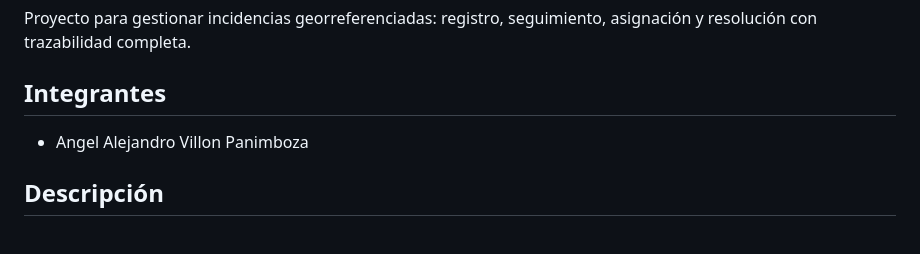
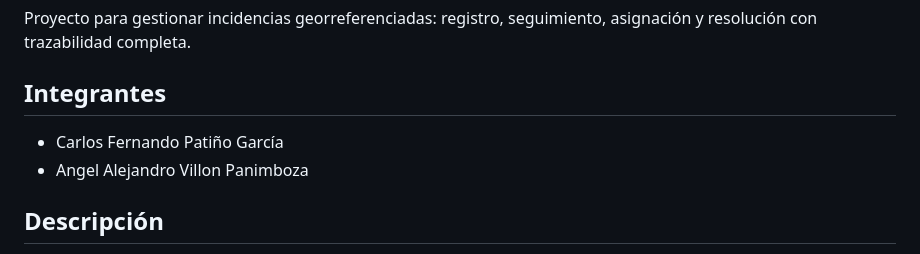
Before and after one commit to angelcontres/Sistema-web-de-Gestion-de-Incidencias, a Markdown page: README.md, the part around the change. Drawn GitHub-style.

Commit message:
Agreguo mi nombre en el  del proyecto

```diff
--- a/README.md
+++ b/README.md
@@ -5,7 +5,7 @@ asignación y resolución con trazabilidad completa.
 
 ## Integrantes
 
-
+- Carlos Fernando Patiño García
 - Angel Alejandro Villon Panimboza
 
 ## Descripción
```
